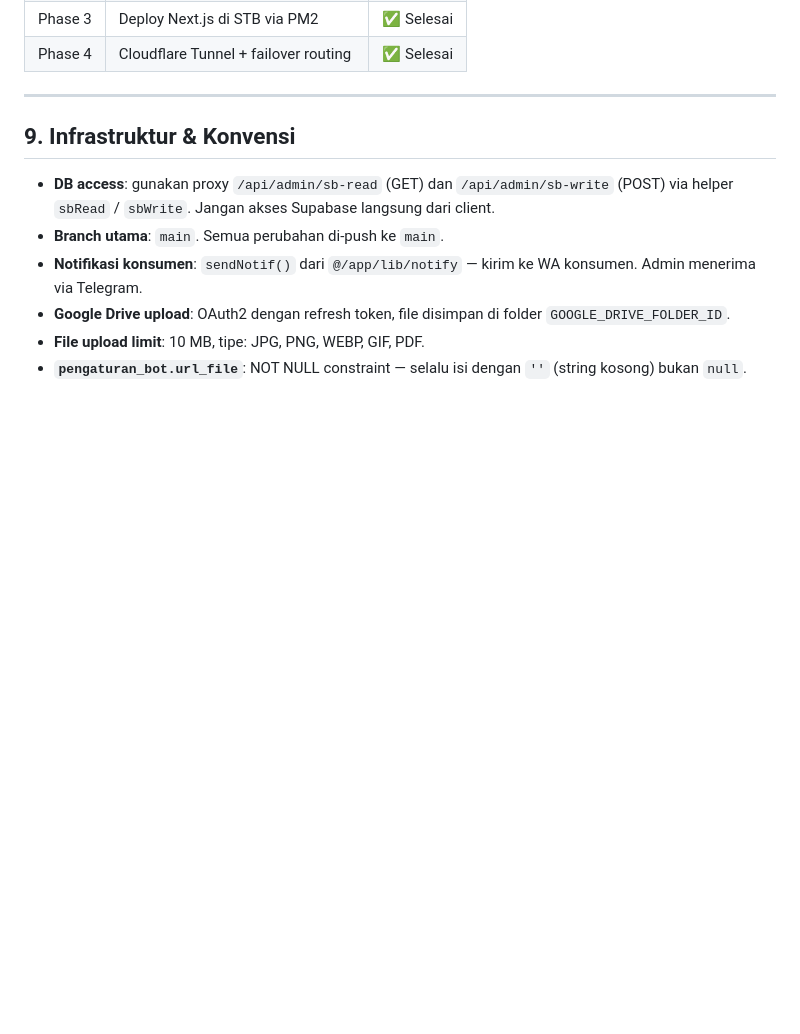
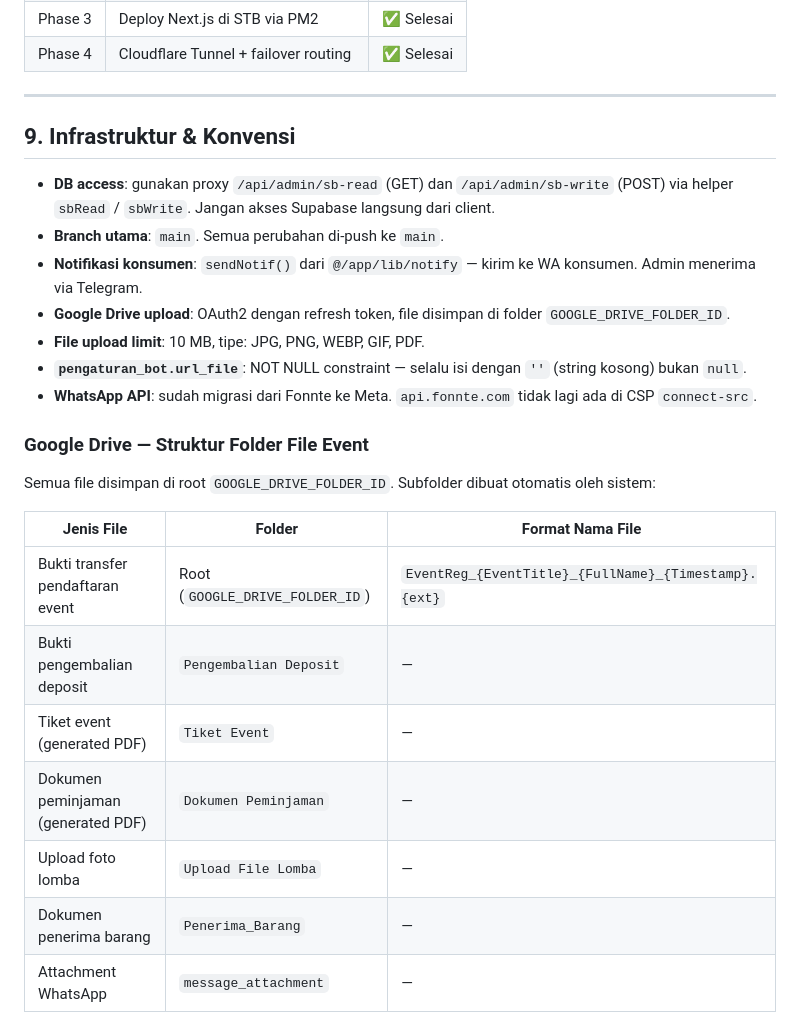
Before and after one commit to Jipesya27/nikon-dashboard, a Markdown page: memory.md, the part around the change. Rendered like a GitHub page; blank space fills up the shorter version.

Commit message:
docs: update memory — Google Drive folder structure event, CSP fonnte removed

```diff
--- a/memory.md
+++ b/memory.md
@@ -328,3 +328,18 @@ Internet → backup.altanikindo.web.id
 - **Google Drive upload**: OAuth2 dengan refresh token, file disimpan di folder `GOOGLE_DRIVE_FOLDER_ID`.
 - **File upload limit**: 10 MB, tipe: JPG, PNG, WEBP, GIF, PDF.
 - **`pengaturan_bot.url_file`**: NOT NULL constraint — selalu isi dengan `''` (string kosong) bukan `null`.
+- **WhatsApp API**: sudah migrasi dari Fonnte ke Meta. `api.fonnte.com` tidak lagi ada di CSP `connect-src`.
+
+### Google Drive — Struktur Folder File Event
+
+Semua file disimpan di root `GOOGLE_DRIVE_FOLDER_ID`. Subfolder dibuat otomatis oleh sistem:
+
+| Jenis File | Folder | Format Nama File |
+|---|---|---|
+| Bukti transfer pendaftaran event | Root (`GOOGLE_DRIVE_FOLDER_ID`) | `EventReg_{EventTitle}_{FullName}_{Timestamp}.{ext}` |
+| Bukti pengembalian deposit | `Pengembalian Deposit` | — |
+| Tiket event (generated PDF) | `Tiket Event` | — |
+| Dokumen peminjaman (generated PDF) | `Dokumen Peminjaman` | — |
+| Upload foto lomba | `Upload File Lomba` | — |
+| Dokumen penerima barang | `Penerima_Barang` | — |
+| Attachment WhatsApp | `message_attachment` | — |
```
